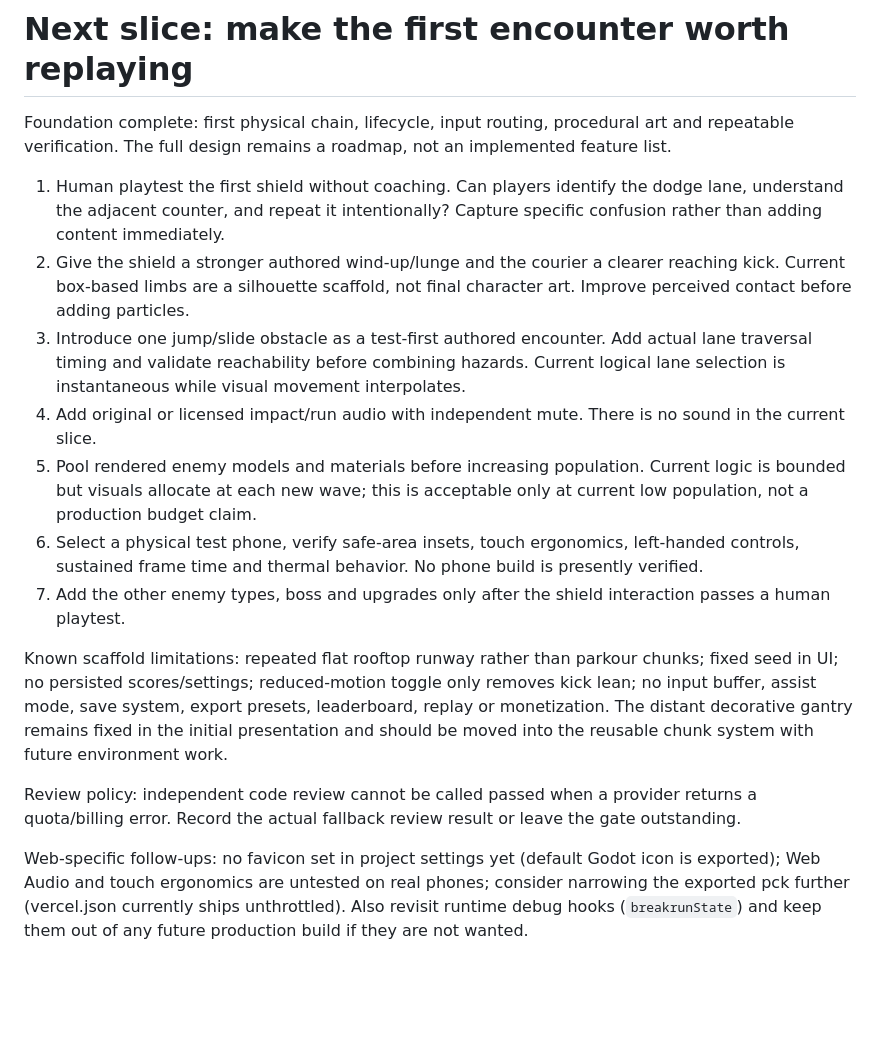
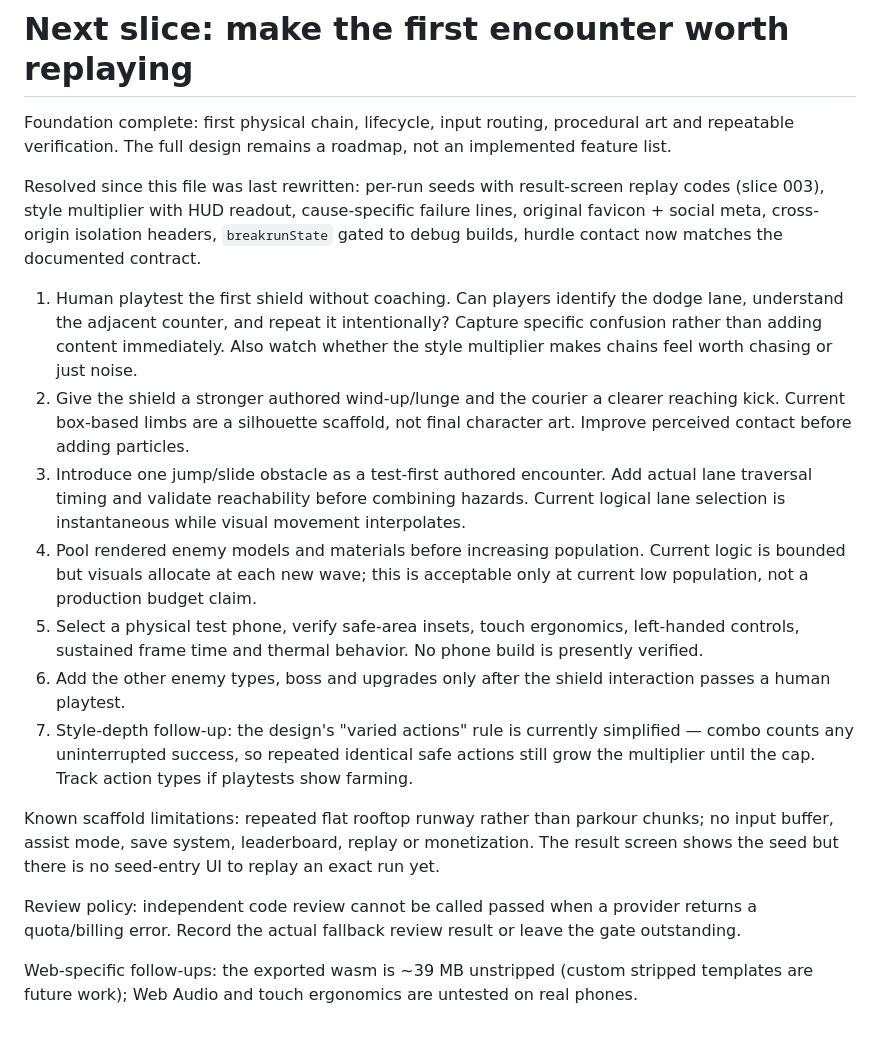
Before and after one commit to jiracipika/breakrun, a Markdown page: docs/NEXT.md, the part around the change. GitHub-like rendering; blank space fills up the shorter version.

Commit message:
docs: style-slice evidence, refreshed captures, next-slice backlog

```diff
--- a/docs/NEXT.md
+++ b/docs/NEXT.md
@@ -2,16 +2,18 @@
 
 Foundation complete: first physical chain, lifecycle, input routing, procedural art and repeatable verification. The full design remains a roadmap, not an implemented feature list.
 
-1. Human playtest the first shield without coaching. Can players identify the dodge lane, understand the adjacent counter, and repeat it intentionally? Capture specific confusion rather than adding content immediately.
+Resolved since this file was last rewritten: per-run seeds with result-screen replay codes (slice 003), style multiplier with HUD readout, cause-specific failure lines, original favicon + social meta, cross-origin isolation headers, `breakrunState` gated to debug builds, hurdle contact now matches the documented contract.
+
+1. Human playtest the first shield without coaching. Can players identify the dodge lane, understand the adjacent counter, and repeat it intentionally? Capture specific confusion rather than adding content immediately. Also watch whether the style multiplier makes chains feel worth chasing or just noise.
 2. Give the shield a stronger authored wind-up/lunge and the courier a clearer reaching kick. Current box-based limbs are a silhouette scaffold, not final character art. Improve perceived contact before adding particles.
 3. Introduce one jump/slide obstacle as a test-first authored encounter. Add actual lane traversal timing and validate reachability before combining hazards. Current logical lane selection is instantaneous while visual movement interpolates.
-4. Add original or licensed impact/run audio with independent mute. There is no sound in the current slice.
-5. Pool rendered enemy models and materials before increasing population. Current logic is bounded but visuals allocate at each new wave; this is acceptable only at current low population, not a production budget claim.
-6. Select a physical test phone, verify safe-area insets, touch ergonomics, left-handed controls, sustained frame time and thermal behavior. No phone build is presently verified.
-7. Add the other enemy types, boss and upgrades only after the shield interaction passes a human playtest.
+4. Pool rendered enemy models and materials before increasing population. Current logic is bounded but visuals allocate at each new wave; this is acceptable only at current low population, not a production budget claim.
+5. Select a physical test phone, verify safe-area insets, touch ergonomics, left-handed controls, sustained frame time and thermal behavior. No phone build is presently verified.
+6. Add the other enemy types, boss and upgrades only after the shield interaction passes a human playtest.
+7. Style-depth follow-up: the design's "varied actions" rule is currently simplified — combo counts any uninterrupted success, so repeated identical safe actions still grow the multiplier until the cap. Track action types if playtests show farming.
 
-Known scaffold limitations: repeated flat rooftop runway rather than parkour chunks; fixed seed in UI; no persisted scores/settings; reduced-motion toggle only removes kick lean; no input buffer, assist mode, save system, export presets, leaderboard, replay or monetization. The distant decorative gantry remains fixed in the initial presentation and should be moved into the reusable chunk system with future environment work.
+Known scaffold limitations: repeated flat rooftop runway rather than parkour chunks; no input buffer, assist mode, save system, leaderboard, replay or monetization. The result screen shows the seed but there is no seed-entry UI to replay an exact run yet.
 
 Review policy: independent code review cannot be called passed when a provider returns a quota/billing error. Record the actual fallback review result or leave the gate outstanding.
 
-Web-specific follow-ups: no favicon set in project settings yet (default Godot icon is exported); Web Audio and touch ergonomics are untested on real phones; consider narrowing the exported pck further (vercel.json currently ships unthrottled). Also revisit runtime debug hooks (`breakrunState`) and keep them out of any future production build if they are not wanted.
+Web-specific follow-ups: the exported wasm is ~39 MB unstripped (custom stripped templates are future work); Web Audio and touch ergonomics are untested on real phones.
```
Also changed, not shown: README.md (+2 -2 lines), docs/VERIFICATION.md (+10 -0 lines), docs/screenshots/gameplay.png, docs/screenshots/title.png.
